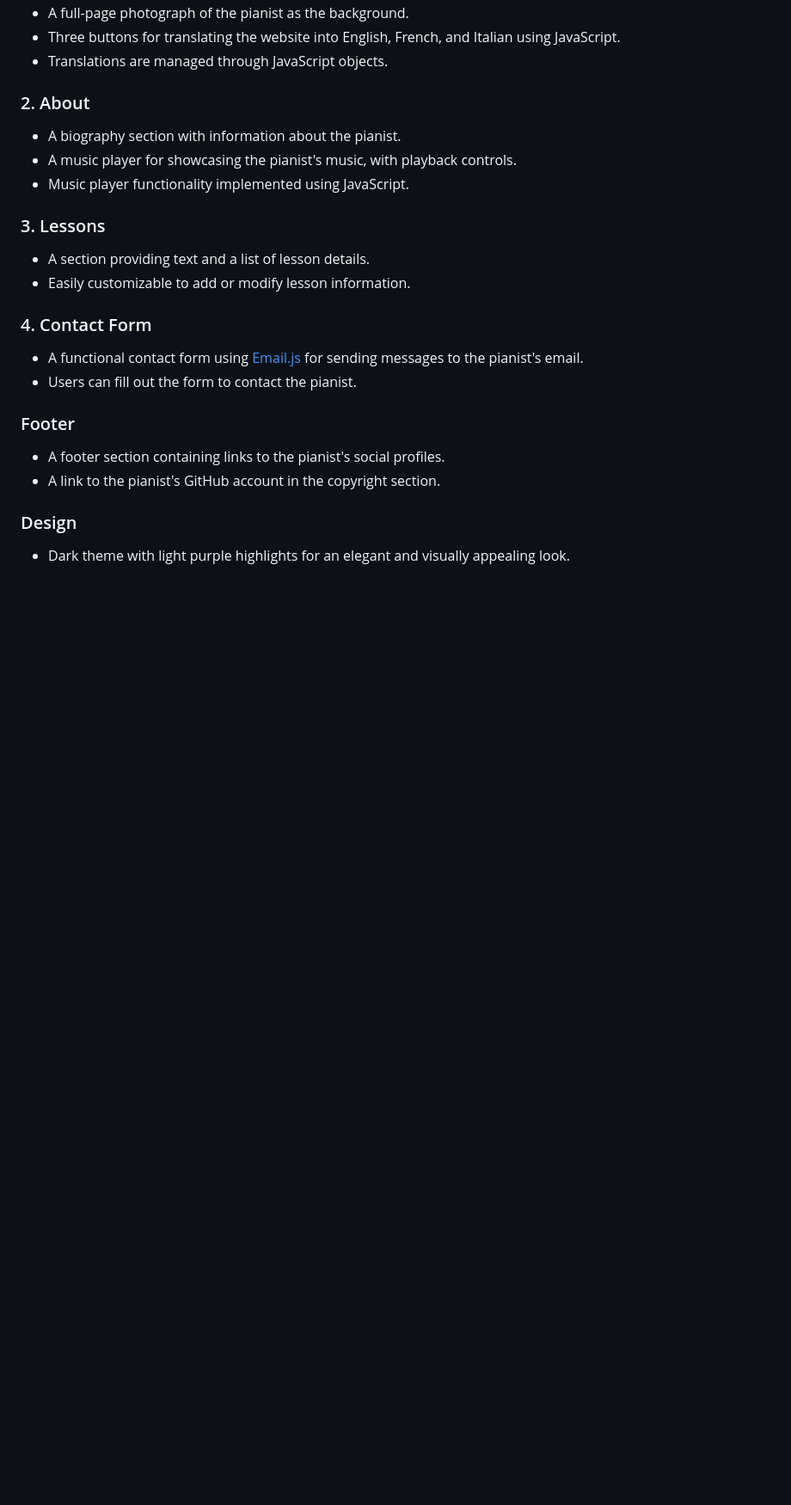
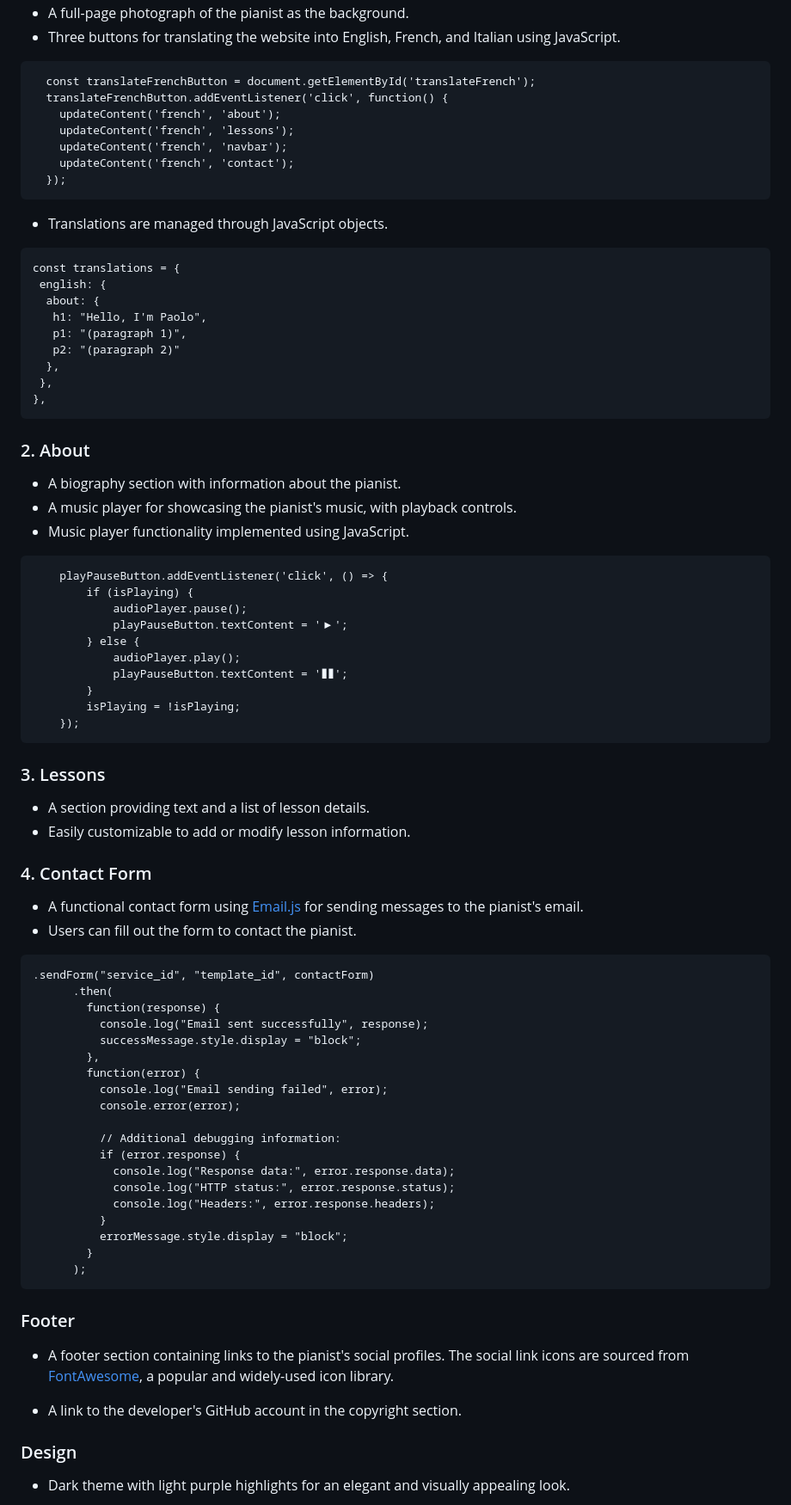
Before and after one commit to Aria-vero-s/pianist, a Markdown page: README.md, the part around the change printed below. Shown: that part at 86% size. Rendered like a GitHub page; blank space fills up the shorter version.

````diff
--- a/README.md
+++ b/README.md
@@ -21,11 +36,47 @@ Welcome to the README file for the Pianist Portfolio website. This single-page w
 - A full-page photograph of the pianist as the background.
 - Three buttons for translating the website into English, French, and Italian using JavaScript.
+
+```
+  const translateFrenchButton = document.getElementById('translateFrench');
+  translateFrenchButton.addEventListener('click', function() {
+    updateContent('french', 'about');
+    updateContent('french', 'lessons');
+    updateContent('french', 'navbar');
+    updateContent('french', 'contact');
+  });
+```
+
 - Translations are managed through JavaScript objects.
+
+```
+const translations = {
+ english: {
+  about: {
+   h1: "Hello, I'm Paolo",
+   p1: "(paragraph 1)",
+   p2: "(paragraph 2)"
+  },
+ },
+},
+```
 
 ### 2. About
 - A biography section with information about the pianist.
 - A music player for showcasing the pianist's music, with playback controls.
 - Music player functionality implemented using JavaScript.
+
+```
+    playPauseButton.addEventListener('click', () => {
+        if (isPlaying) {
+            audioPlayer.pause();
+            playPauseButton.textContent = '▶';
+        } else {
+            audioPlayer.play();
+            playPauseButton.textContent = '❚❚';
+        }
+        isPlaying = !isPlaying;
+    });
+```
 
 ### 3. Lessons
 - A section providing text and a list of lesson details.
@@ -35,9 +86,32 @@ Welcome to the README file for the Pianist Portfolio website. This single-page w
 - A functional contact form using [Email.js](https://www.emailjs.com/) for sending messages to the pianist's email.
 - Users can fill out the form to contact the pianist.
 
+```
+.sendForm("service_id", "template_id", contactForm)
+      .then(
+        function(response) {
+          console.log("Email sent successfully", response);
+          successMessage.style.display = "block";
+        },
+        function(error) {
+          console.log("Email sending failed", error);
+          console.error(error);
+
+          // Additional debugging information:
+          if (error.response) {
+            console.log("Response data:", error.response.data);
+            console.log("HTTP status:", error.response.status);
+            console.log("Headers:", error.response.headers);
+          }
+          errorMessage.style.display = "block";
+        }
+      );
+```
+
 ### Footer
-- A footer section containing links to the pianist's social profiles.
-- A link to the pianist's GitHub account in the copyright section.
+- A footer section containing links to the pianist's social profiles. The social link icons are sourced from [FontAwesome](https://fontawesome.com/), a popular and widely-used icon library.
+
+- A link to the developer's GitHub account in the copyright section.
 
 ### Design
 - Dark theme with light purple highlights for an elegant and visually appealing look.
````
Also changed, not shown: other parts of README.md (+37 -3 lines), mobile-activemenu.png (added), palette.png (added), 6 other files.
